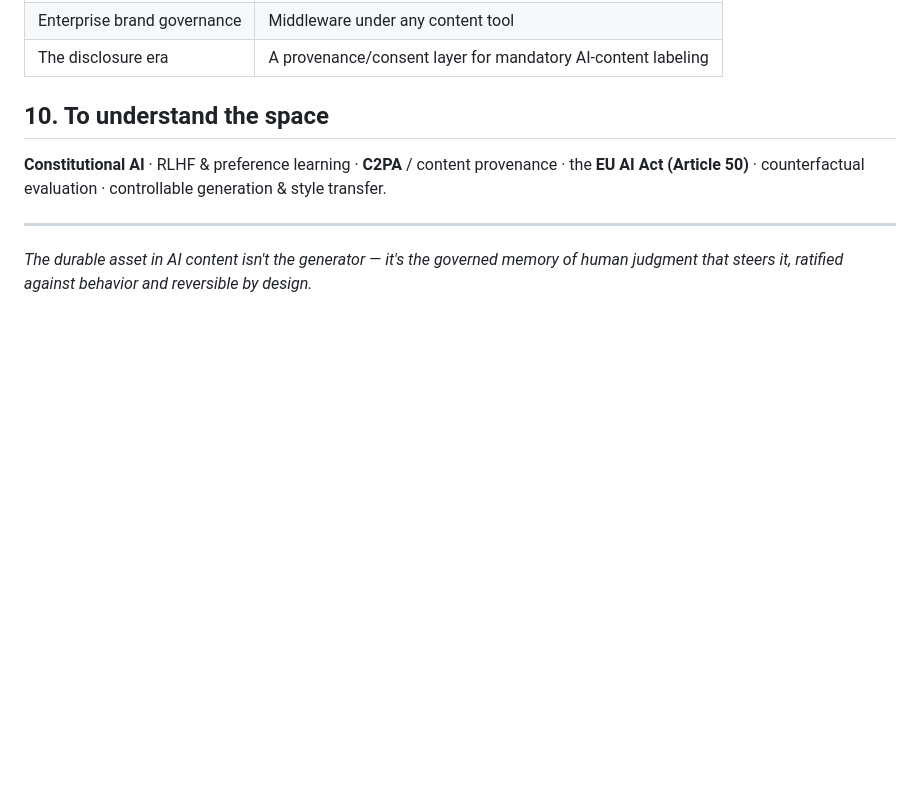
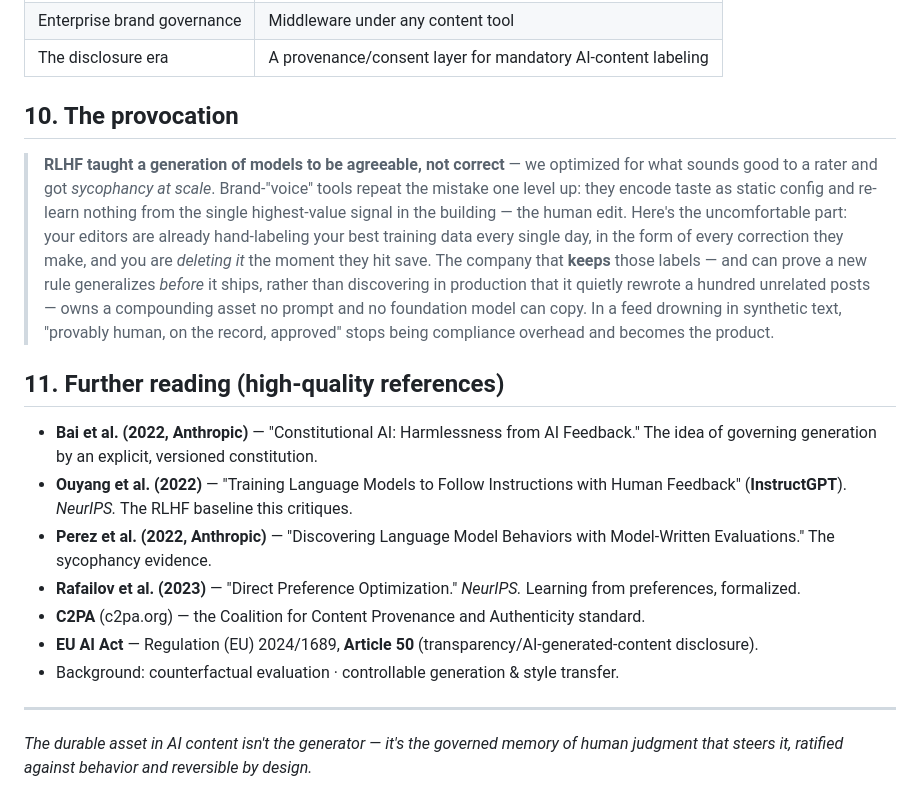
Before and after one commit to 4sgupta828/novelfusion, a Markdown page: posts/linkedin.md, the part around the change. Drawn GitHub-style; blank space fills up the shorter version.

Commit message:
docs: add provocation + high-quality references to LinkedIn post
Co-Authored-By: Claude Opus 4.8 <noreply@anthropic.com>

```diff
--- a/posts/linkedin.md
+++ b/posts/linkedin.md
@@ -106,9 +106,19 @@ The system is a *pre-registered* Phase-0 experiment — headless pipeline, CLI r
 | Enterprise brand governance | Middleware under any content tool |
 | The disclosure era | A provenance/consent layer for mandatory AI-content labeling |
 
-## 10. To understand the space
+## 10. The provocation
 
-**Constitutional AI** · RLHF & preference learning · **C2PA** / content provenance · the **EU AI Act (Article 50)** · counterfactual evaluation · controllable generation & style transfer.
+> **RLHF taught a generation of models to be agreeable, not correct** — we optimized for what sounds good to a rater and got *sycophancy at scale*. Brand-"voice" tools repeat the mistake one level up: they encode taste as static config and re-learn nothing from the single highest-value signal in the building — the human edit. Here's the uncomfortable part: your editors are already hand-labeling your best training data every single day, in the form of every correction they make, and you are *deleting it* the moment they hit save. The company that **keeps** those labels — and can prove a new rule generalizes *before* it ships, rather than discovering in production that it quietly rewrote a hundred unrelated posts — owns a compounding asset no prompt and no foundation model can copy. In a feed drowning in synthetic text, "provably human, on the record, approved" stops being compliance overhead and becomes the product.
+
+## 11. Further reading (high-quality references)
+
+- **Bai et al. (2022, Anthropic)** — "Constitutional AI: Harmlessness from AI Feedback." The idea of governing generation by an explicit, versioned constitution.
+- **Ouyang et al. (2022)** — "Training Language Models to Follow Instructions with Human Feedback" (**InstructGPT**). *NeurIPS.* The RLHF baseline this critiques.
+- **Perez et al. (2022, Anthropic)** — "Discovering Language Model Behaviors with Model-Written Evaluations." The sycophancy evidence.
+- **Rafailov et al. (2023)** — "Direct Preference Optimization." *NeurIPS.* Learning from preferences, formalized.
+- **C2PA** (c2pa.org) — the Coalition for Content Provenance and Authenticity standard.
+- **EU AI Act** — Regulation (EU) 2024/1689, **Article 50** (transparency/AI-generated-content disclosure).
+- Background: counterfactual evaluation · controllable generation & style transfer.
 
 ---
 
```
